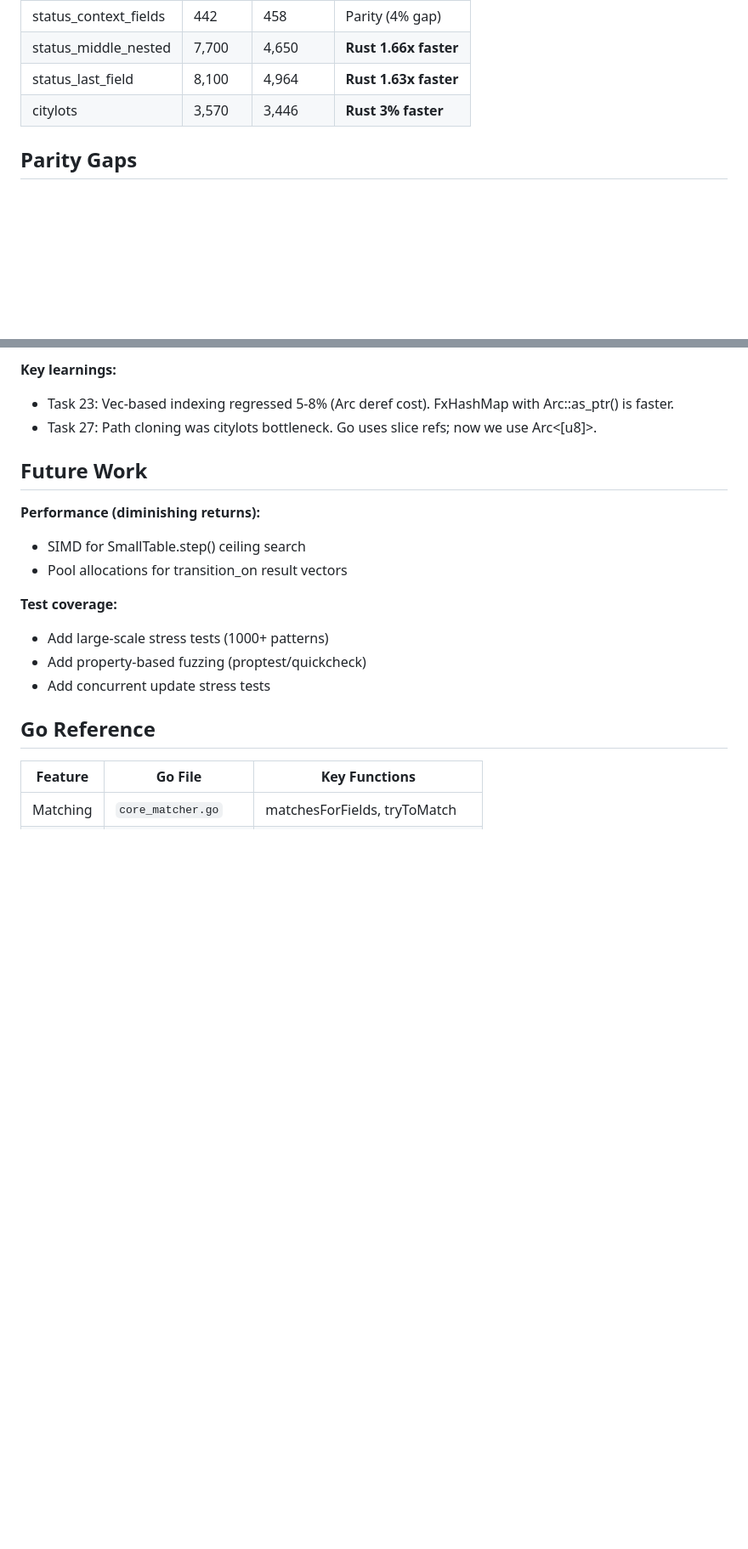
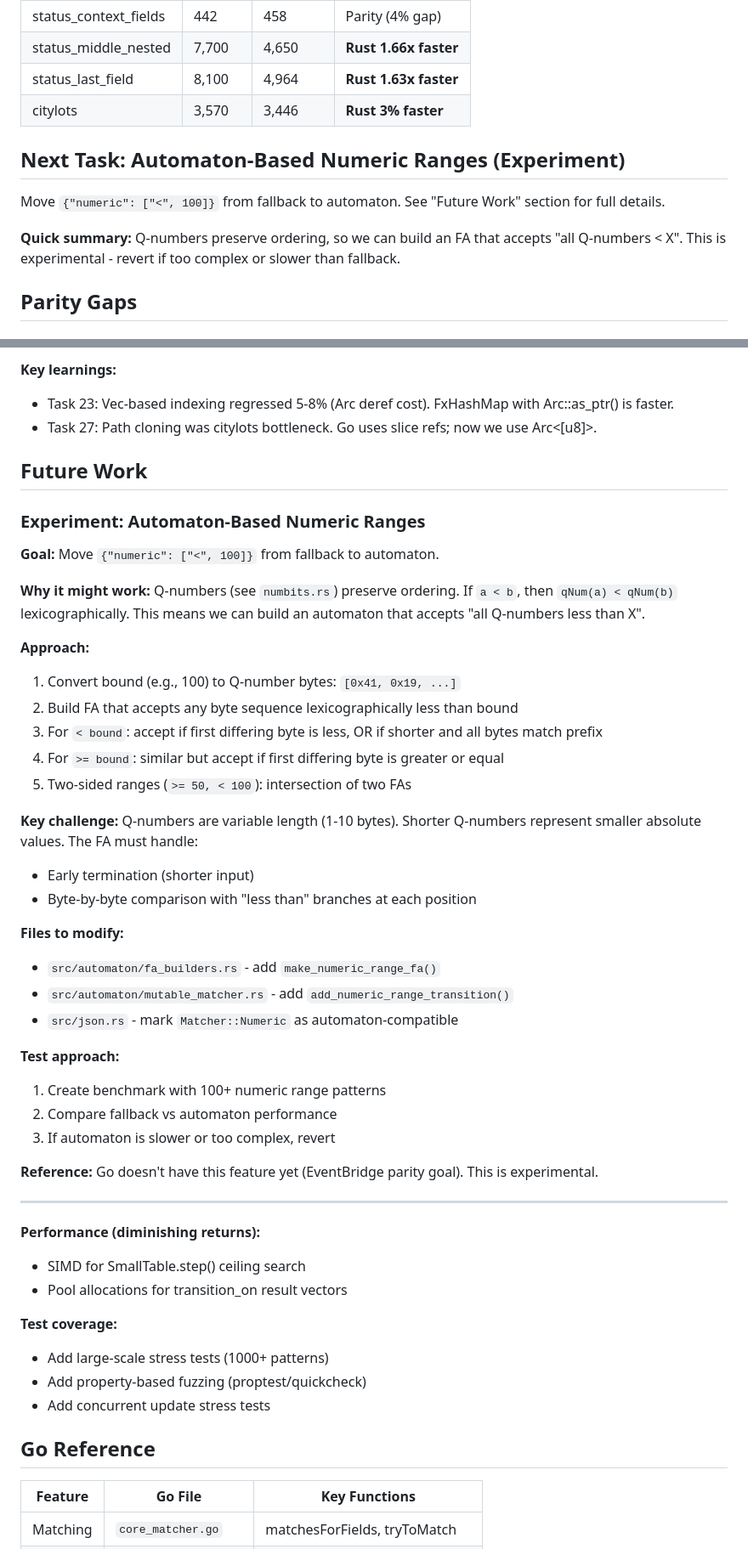
Before and after one commit to baldawarishi/quamina-rs, a Markdown page: spec.md, 2 parts joined by grey strips. Shown at 85% size. Rendered like a GitHub page; blank space fills up the shorter version.

Commit message:
Add experiment plan: automaton-based numeric ranges
Documents approach for moving numeric range patterns from fallback to
automaton using Q-number ordering properties. Experimental - may revert
if complexity outweighs benefits.

Added as "Next Task" in spec.md for fresh session pickup.

🤖 Generated with [Claude Code](https://claude.com/claude-code)

Co-Authored-By: Claude Opus 4.5 <noreply@anthropic.com>

```diff
--- a/spec.md
+++ b/spec.md
@@ -12,6 +12,12 @@ Rust port of [quamina](https://github.com/timbray/quamina) - fast pattern-matchi
 | status_middle_nested | 7,700 | 4,650 | **Rust 1.66x faster** |
 | status_last_field | 8,100 | 4,964 | **Rust 1.63x faster** |
 | citylots | 3,570 | 3,446 | **Rust 3% faster** |
+
+## Next Task: Automaton-Based Numeric Ranges (Experiment)
+
+Move `{"numeric": ["<", 100]}` from fallback to automaton. See "Future Work" section for full details.
+
+**Quick summary:** Q-numbers preserve ordering, so we can build an FA that accepts "all Q-numbers < X". This is experimental - revert if too complex or slower than fallback.
 
 ## Parity Gaps
 
@@ -80,6 +86,37 @@ src/
 
 ## Future Work
 
+### Experiment: Automaton-Based Numeric Ranges
+
+**Goal:** Move `{"numeric": ["<", 100]}` from fallback to automaton.
+
+**Why it might work:** Q-numbers (see `numbits.rs`) preserve ordering. If `a < b`, then `qNum(a) < qNum(b)` lexicographically. This means we can build an automaton that accepts "all Q-numbers less than X".
+
+**Approach:**
+1. Convert bound (e.g., 100) to Q-number bytes: `[0x41, 0x19, ...]`
+2. Build FA that accepts any byte sequence lexicographically less than bound
+3. For `< bound`: accept if first differing byte is less, OR if shorter and all bytes match prefix
+4. For `>= bound`: similar but accept if first differing byte is greater or equal
+5. Two-sided ranges (`>= 50, < 100`): intersection of two FAs
+
+**Key challenge:** Q-numbers are variable length (1-10 bytes). Shorter Q-numbers represent smaller absolute values. The FA must handle:
+- Early termination (shorter input)
+- Byte-by-byte comparison with "less than" branches at each position
+
+**Files to modify:**
+- `src/automaton/fa_builders.rs` - add `make_numeric_range_fa()`
+- `src/automaton/mutable_matcher.rs` - add `add_numeric_range_transition()`
+- `src/json.rs` - mark `Matcher::Numeric` as automaton-compatible
+
+**Test approach:**
+1. Create benchmark with 100+ numeric range patterns
+2. Compare fallback vs automaton performance
+3. If automaton is slower or too complex, revert
+
+**Reference:** Go doesn't have this feature yet (EventBridge parity goal). This is experimental.
+
+---
+
 **Performance (diminishing returns):**
 - SIMD for SmallTable.step() ceiling search
 - Pool allocations for transition_on result vectors
```
